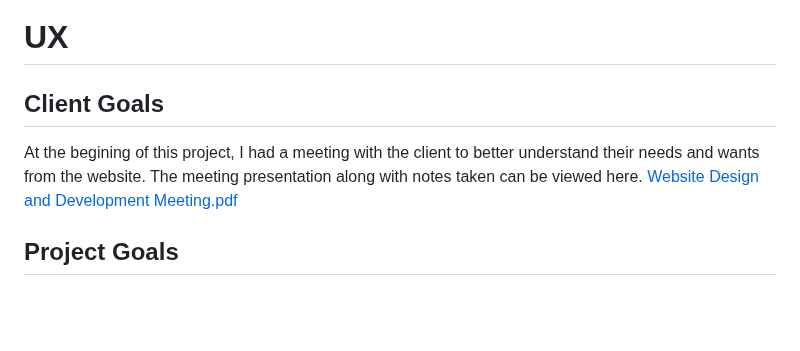
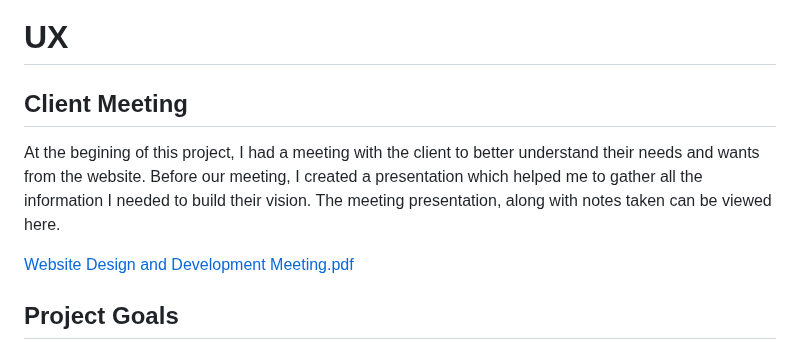
Before and after one commit to tyrkgithub/milestone-1, a Markdown page: README.md, the part around one of its changes. GitHub-like rendering; blank space fills up the shorter version.

```diff
--- a/README.md
+++ b/README.md
@@ -41,9 +41,11 @@ https://tyrkgithub.github.io/milestone-1
 
 # UX
 
-## Client Goals
+## Client Meeting
 
-At the begining of this project, I had a meeting with the client to better understand their needs and wants from the website. The meeting presentation along with notes taken can be viewed here. [Website Design and Development Meeting.pdf](https://github.com/user-attachments/files/29354806/Website.Design.and.Development.Meeting.pdf)
+At the begining of this project, I had a meeting with the client to better understand their needs and wants from the website. Before our meeting, I created a presentation which helped me to gather all the information I needed to build their vision. The meeting presentation, along with notes taken can be viewed here.
+
+[Website Design and Development Meeting.pdf](https://github.com/user-attachments/files/29354806/Website.Design.and.Development.Meeting.pdf)
 
 ## Project Goals
 
```
Also changed, not shown: other parts of README.md (+1 -1 lines).
